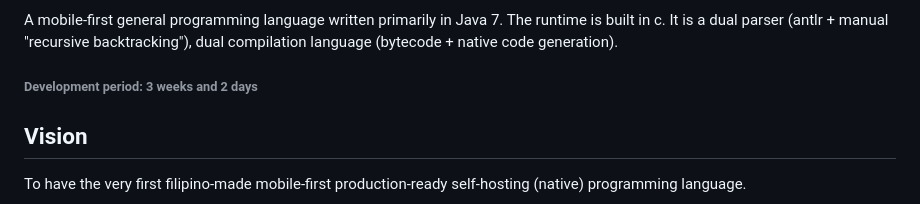
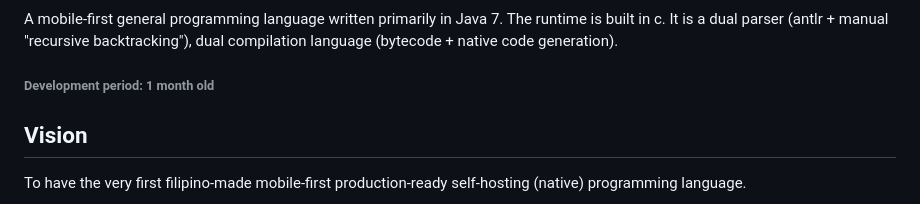
Before and after one commit to DanexCodr/Coderive, a Markdown page: README.md, the part around the change. GitHub-like rendering.

```diff
--- a/README.md
+++ b/README.md
@@ -12,7 +12,7 @@
 
 A mobile-first general programming language written primarily in Java 7. The runtime is built in c. It is a dual parser (antlr + manual "recursive backtracking"), dual compilation language (bytecode + native code generation).
 
-###### **Development period:** 3 weeks and 2 days
+###### **Development period:** 1 month old
 
 ## Vision
 To have the very first filipino-made mobile-first production-ready self-hosting (native) programming language.
```
